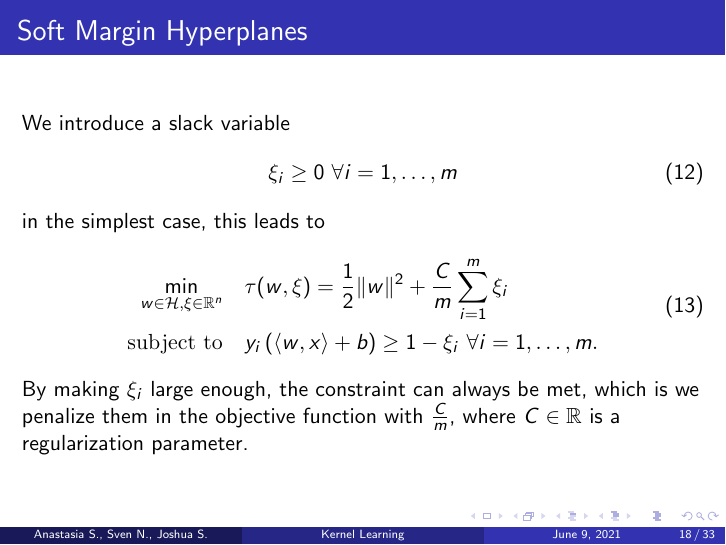
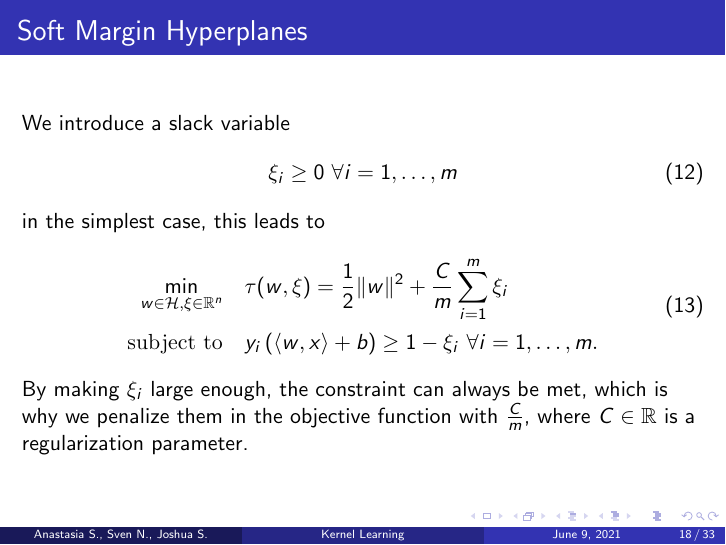
Before and after one commit to JoshuaSimon/Kernel-Learning, LaTeX slides (presentation/kernel_learning.tex): page 18 of 33. Compiled offline with pdfLaTeX.

Commit message:
fixed typo

```diff
--- a/presentation/kernel_learning.tex
+++ b/presentation/kernel_learning.tex
@@ -312,7 +312,7 @@ Otto-Friedrich-University Bamberg \\ % Your institution for the title page
 			\textrm{subject to} \quad & y_{i} \left( \langle w,x \rangle + b \right) \geq 1 - \xi_{i} \text{ } \forall i = {1, \dots, m}.
 		\end{aligned}
 	\end{equation}
-    By making $\xi_{i}$ large enough, the constraint can always be met, which is we penalize them in the objective function with $\frac{C}{m}$, where $C \in \mathbb{R}$ is a regularization parameter.
+    By making $\xi_{i}$ large enough, the constraint can always be met, which is why we penalize them in the objective function with $\frac{C}{m}$, where $C \in \mathbb{R}$ is a regularization parameter.
 \end{frame}
 
 
```
Also changed, not shown: presentation/kernel_learning.pdf.
